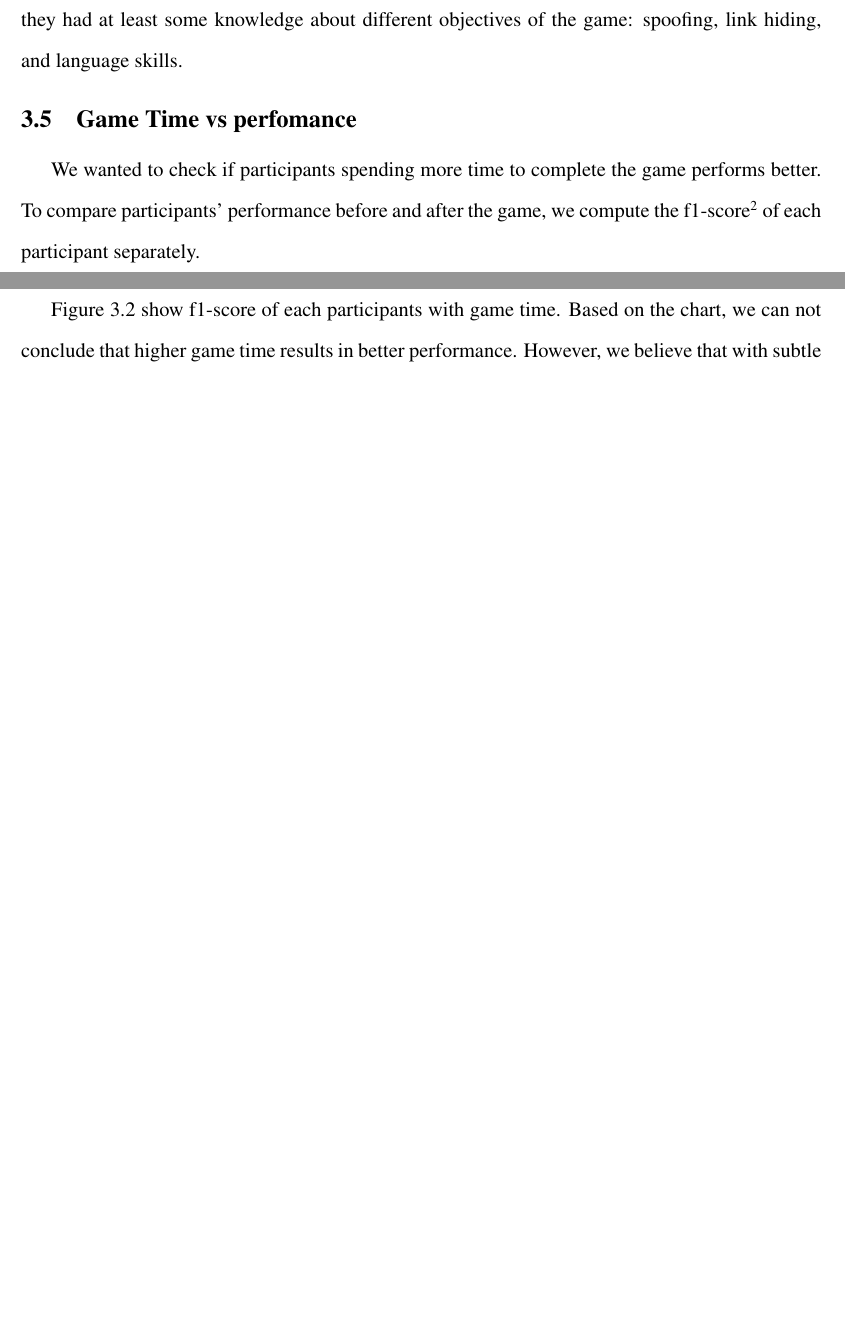
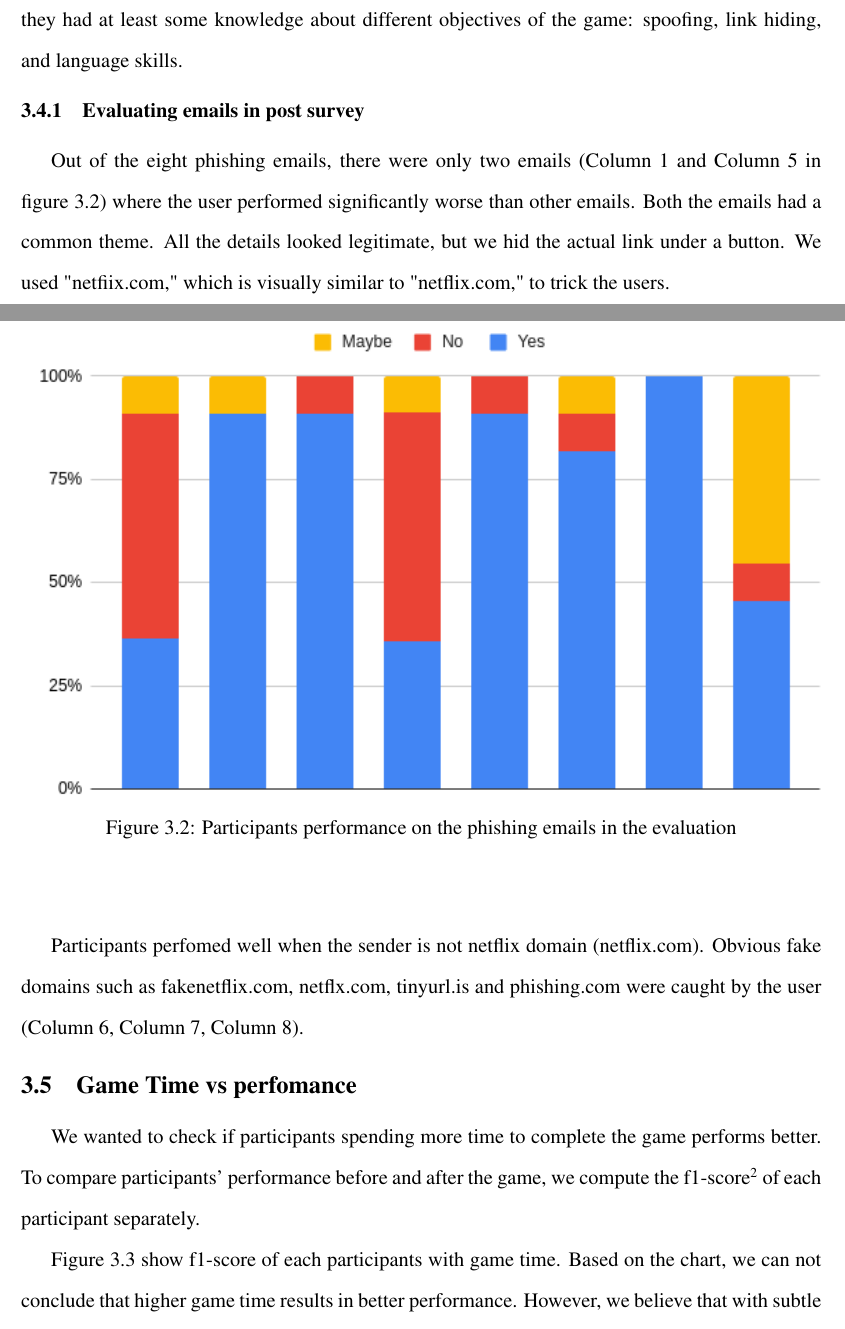
Before and after one commit to sduwal/phishing, a LaTeX thesis (paper/Main.tex, which reads paper/data/section3.tex): two parts of pages 46 and 47 of 55 before the commit and two parts of pages 46 and 47 of 56 after it, joined at a grey line, cut so that both start at the same text, the shorter picture padded with empty space. Compiled offline with pdfLaTeX.

Commit message:
rough draft

```diff
--- a/paper/data/section3.tex
+++ b/paper/data/section3.tex
@@ -248,6 +248,19 @@ Our results show that participants were also more skeptical of legitimate emails
 
 Overall, we can see that the game positively impacted the participants. Participants were better at identifying phishing emails and all the participants had at least a partial knowledge about protective actions after playing the game. In addition, based on participants' comments, we can see they had at least some knowledge about different objectives of the game: spoofing, link hiding, and language skills.
 
+\subsection{Evaluating emails in post survey}
+Out of the eight phishing emails, there were only two emails (Column 1 and Column 5 in figure \ref{fig:emails}) where the user performed significantly worse than other emails. Both the emails had a common theme. All the details looked legitimate, but we hid the actual link under a button. We used "netfiix.com," which is visually similar to "netflix.com," to trick the users.
+
+\begin{figure}[!ht]
+    \begin{center}
+        \includegraphics[width=\textwidth]{section3/emails.png}
+        \caption{Participants performance on the phishing emails in the evaluation}
+        \label{fig:emails}
+    \end{center}
+\end{figure}
+
+Participants perfomed well when the sender is not netflix domain (netflix.com). Obvious fake domains such as fakenetflix.com, netflx.com, tinyurl.is and phishing.com were caught by the user (Column 6, Column 7, Column 8).
+
 \section{Game Time vs perfomance}
 We wanted to check if participants spending more time to complete the game performs better. To compare participants' performance before and after the game, we compute the f1-score\footnote{\url{https://en.wikipedia.org/wiki/F-score}} of each participant separately.
 
```
Also changed, not shown: paper/Main.pdf, paper/figures/section3/emails.png (added), 4 other files.
